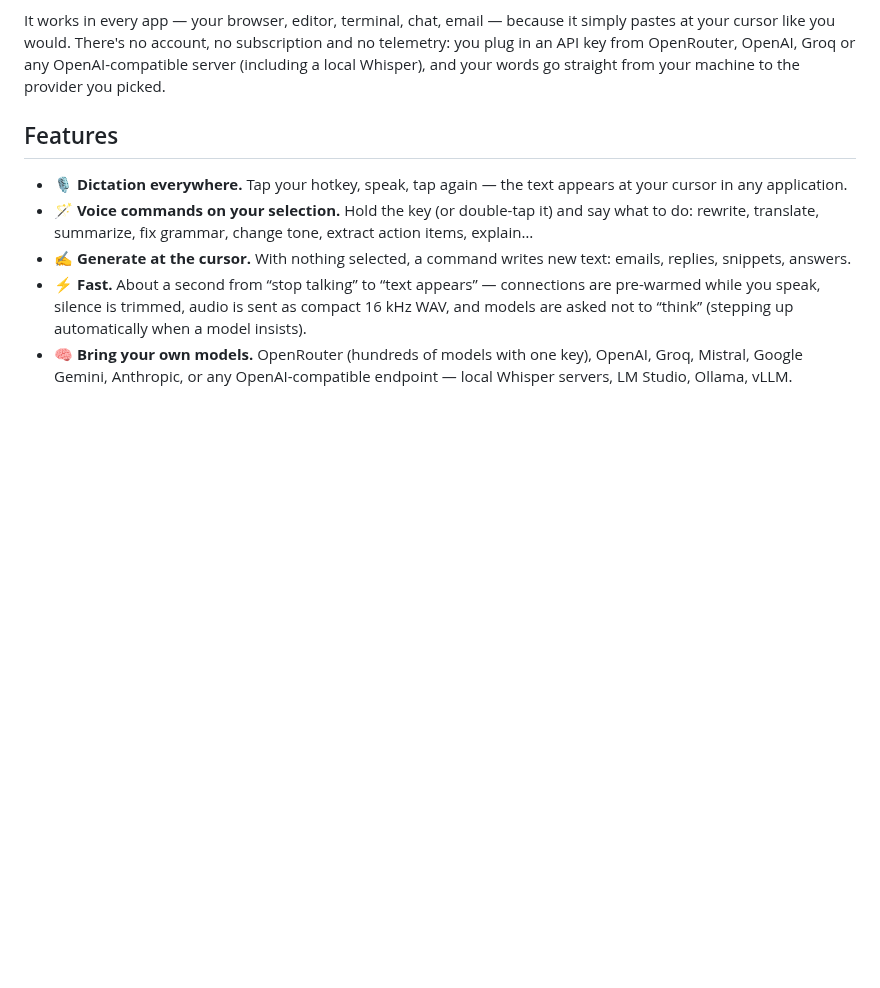
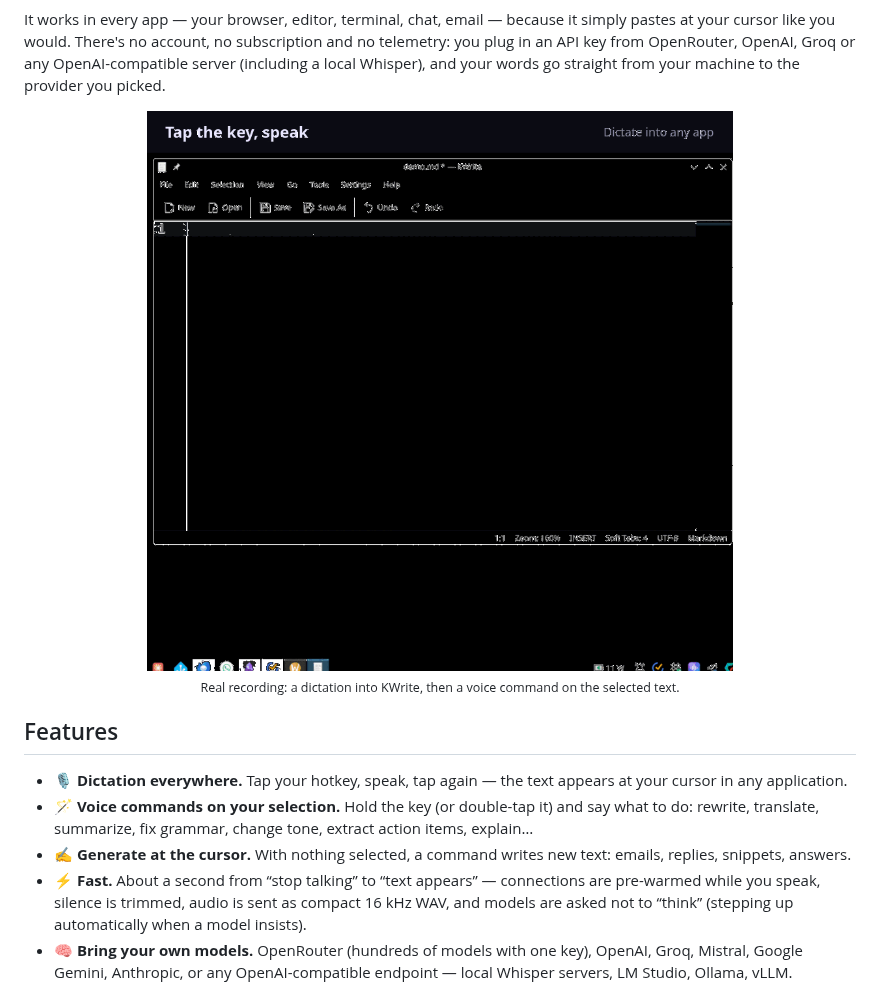
Before and after one commit to burakgon/opendictate-desktop, a Markdown page: README.md, the part around the change. Drawn GitHub-style; pictures changed too: docs/demo.gif (added); blank space fills up the shorter version.

Commit message:
Add a demo GIF recorded from a real session

```diff
--- a/README.md
+++ b/README.md
@@ -26,6 +26,11 @@ Open source, private by design, and powered by the models *you* choose.
 OpenDictate brings the workflow of the Android keyboard [Dictate](https://github.com/DevEmperor/DictateKeyboard) to the desktop: a single key that **types what you say** — and, when you hold it, **does what you say** to the text you've selected. *“Make this more formal.” “Translate to Spanish.” “Turn this into bullet points.”* With nothing selected, it writes something new at your cursor: *“Draft a polite reply saying I'll be ten minutes late.”*
 
 It works in every app — your browser, editor, terminal, chat, email — because it simply pastes at your cursor like you would. There's no account, no subscription and no telemetry: you plug in an API key from OpenRouter, OpenAI, Groq or any OpenAI-compatible server (including a local Whisper), and your words go straight from your machine to the provider you picked.
+
+<div align="center">
+<img src="docs/demo.gif" alt="Demo: dictating an email into a text editor, then selecting it and saying “make this more formal, add a subject line”" width="820" />
+<br/><sub>Real recording: a dictation into KWrite, then a voice command on the selected text.</sub>
+</div>
 
 ## Features
 
```
